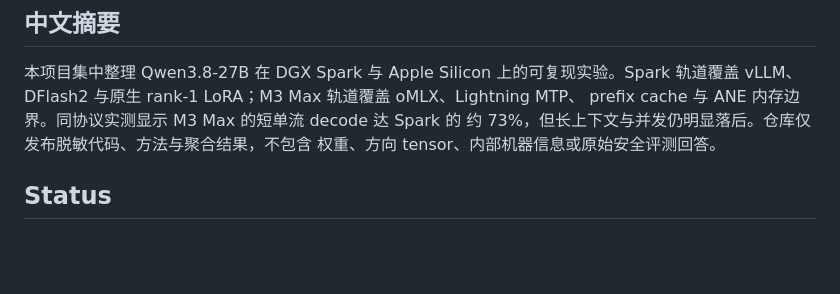
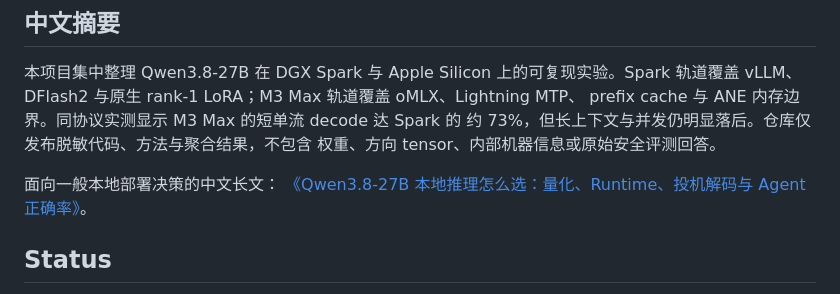
Before and after one commit to liuzl/qwen38-dgx-spark-lab, a Markdown page: README.md, the part around the change. GitHub-like rendering; blank space fills up the shorter version.

Commit message:
Add Qwen local inference decision guide

```diff
--- a/README.md
+++ b/README.md
@@ -189,6 +189,9 @@ prefix cache 与 ANE 内存边界。同协议实测显示 M3 Max 的短单流 de
 约 73%，但长上下文与并发仍明显落后。仓库仅发布脱敏代码、方法与聚合结果，不包含
 权重、方向 tensor、内部机器信息或原始安全评测回答。
 
+面向一般本地部署决策的中文长文：
+[《Qwen3.8-27B 本地推理怎么选：量化、Runtime、投机解码与 Agent 正确率》](docs/qwen38-local-inference-guide.zh-CN.md)。
+
 ## Status
 
 `v0.2` is an experimental two-platform reference. Before treating either stack
```
Also changed, not shown: docs/qwen38-local-inference-guide.zh-CN.md (added, +214 -0 lines).
